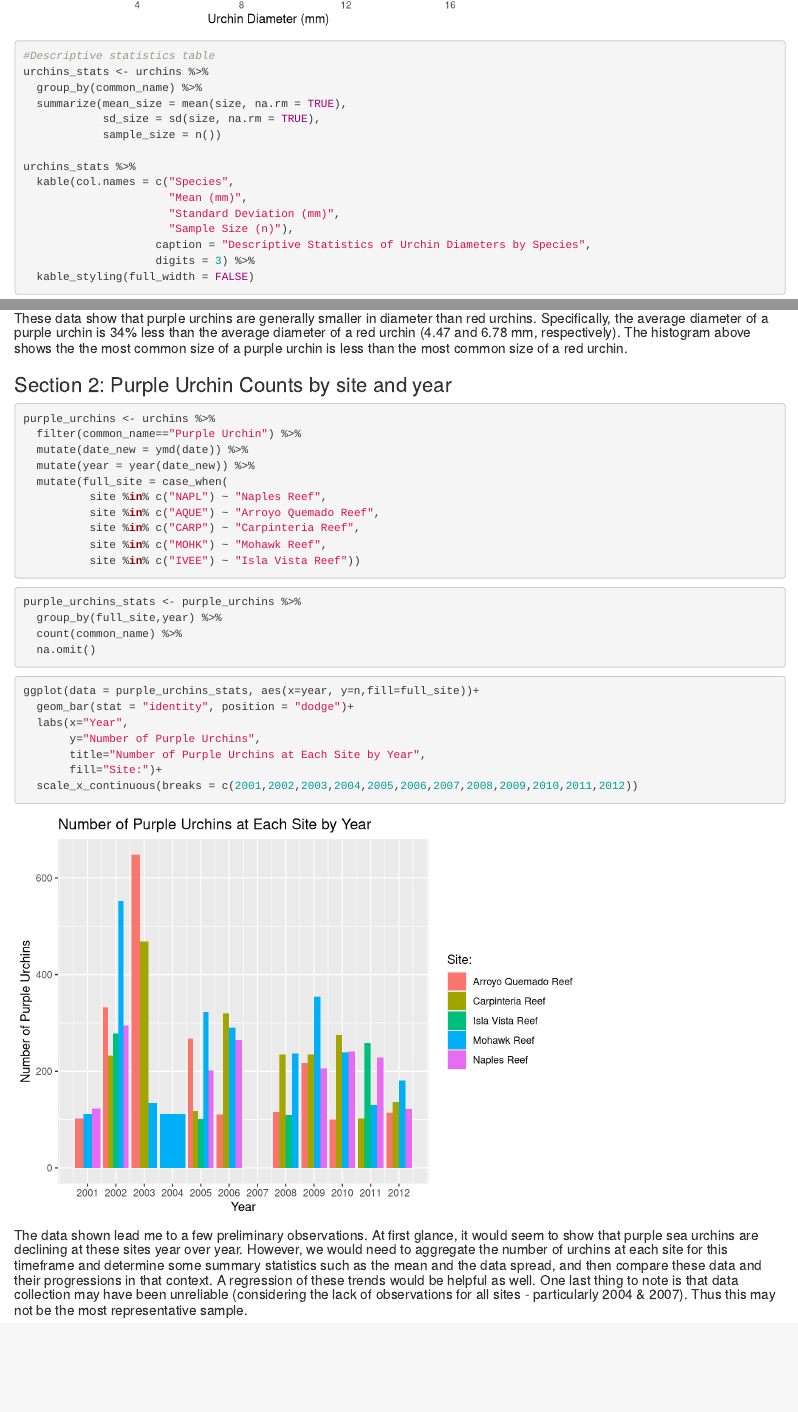
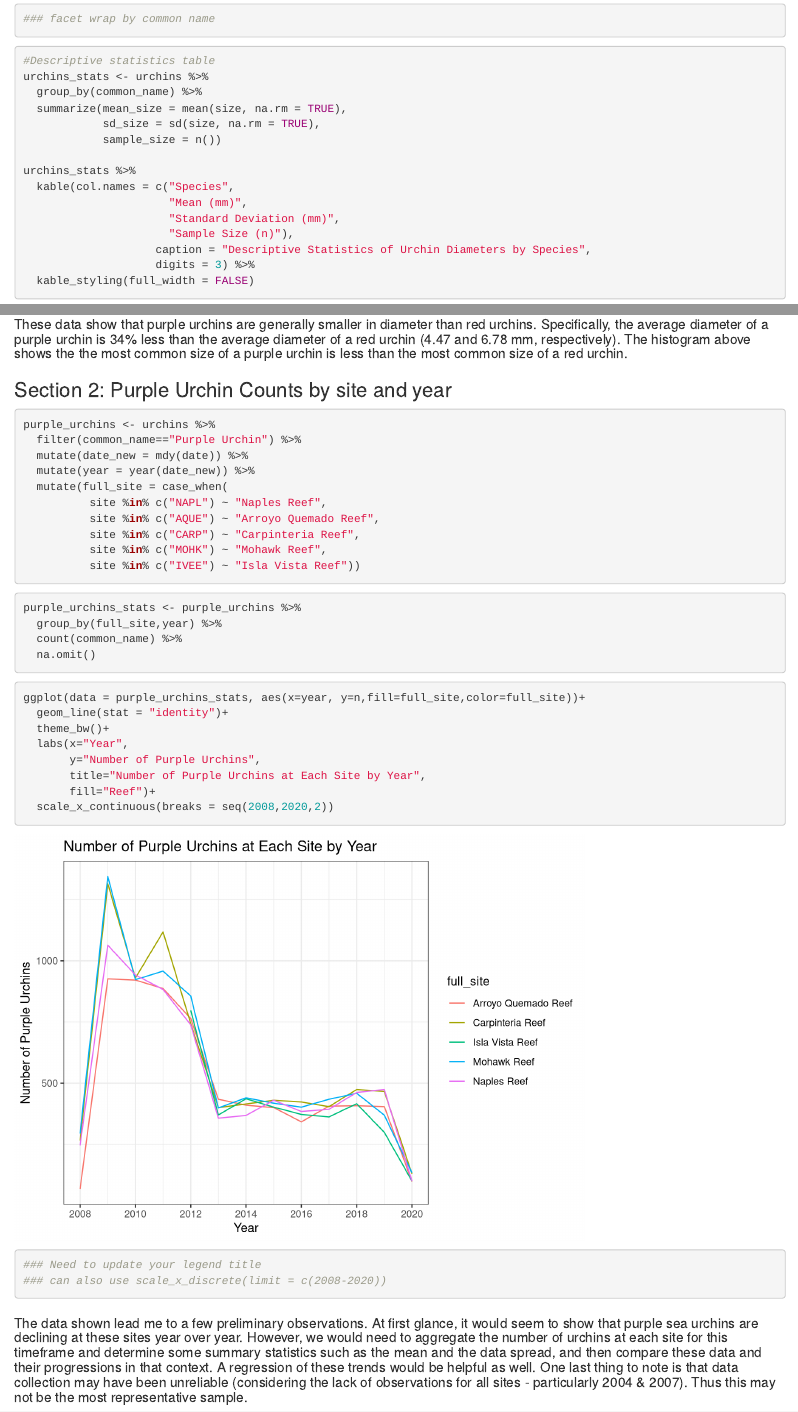
Before and after one commit to evievermeer/a3-task3-task4-ev, an R Markdown document (code/a3_task3_evie_vermeer.Rmd): the page in a window 1100 px wide, from 870 px down before the commit and from 930 px down after it, and a second part further down, joined at a grey line. Rendered offline with R 4.5, knitr and Pandoc, with nearby package versions; column names are cleaned by a stand-in for the janitor package.

Commit message:
Updated some things at lunch

````diff
--- a/code/a3_task3_evie_vermeer.Rmd
+++ b/code/a3_task3_evie_vermeer.Rmd
@@ -34,3 +36,4 @@ ggplot(data = urchins, aes(x=size,fill=common_name)) +
+### facet wrap by common name
 
 ```
 
@@ -59,7 +62,7 @@ urchins_stats %>%
 ```{r}
 purple_urchins <- urchins %>%
   filter(common_name=="Purple Urchin") %>%
-  mutate(date_new = ymd(date)) %>%
+  mutate(date_new = mdy(date)) %>%
   mutate(year = year(date_new)) %>%
   mutate(full_site = case_when(
           site %in% c("NAPL") ~ "Naples Reef",
@@ -78,14 +81,18 @@ purple_urchins_stats <- purple_urchins %>%
 ```
 
 ```{r}
-ggplot(data = purple_urchins_stats, aes(x=year, y=n,fill=full_site))+
-  geom_bar(stat = "identity", position = "dodge")+
+ggplot(data = purple_urchins_stats, aes(x=year, y=n,fill=full_site,color=full_site))+
+  geom_line(stat = "identity")+
+  theme_bw()+
   labs(x="Year",
        y="Number of Purple Urchins",
        title="Number of Purple Urchins at Each Site by Year",
-       fill="Site:")+
-  scale_x_continuous(breaks = c(2001,2002,2003,2004,2005,2006,2007,2008,2009,2010,2011,2012))
+       fill="Reef")+
+  scale_x_continuous(breaks = seq(2008,2020,2))
+
+### Need to update your legend title
+### can also use scale_x_discrete(limit = c(2008-2020))
 ```
-
+##
 
 ##### The data shown lead me to a few preliminary observations. At first glance, it would seem to show that purple sea urchins are declining at these sites year over year. However, we would need to aggregate the number of urchins at each site for this timeframe and determine some summary statistics such as the mean and the data spread, and then compare these data and their progressions in that context. A regression of these trends would be helpful as well. One last thing to note is that data collection may have been unreliable (considering the lack of observations for all sites - particularly 2004 & 2007). Thus this may not be the most representative sample.
````
Also changed, not shown: code/a3_task4_evie_vermeer.Rmd (+5 -7 lines), code/a3_task3_evie_vermeer.html, code/a3_task4_evie_vermeer.html, code/a3_task3_evie_vermeer.Rmd (6 more changed lines).
